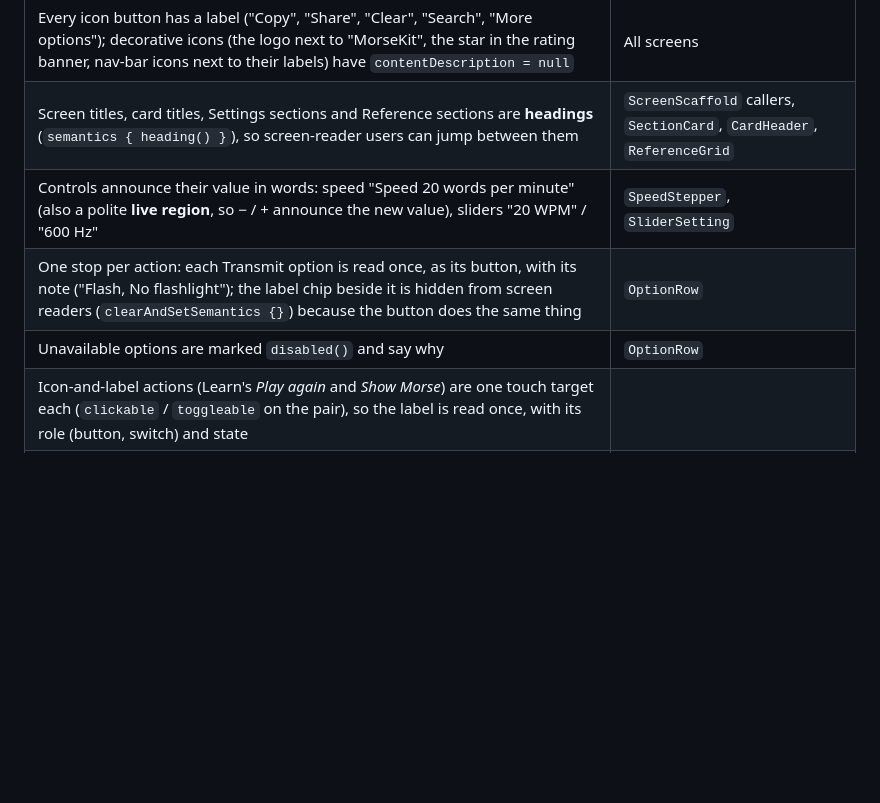
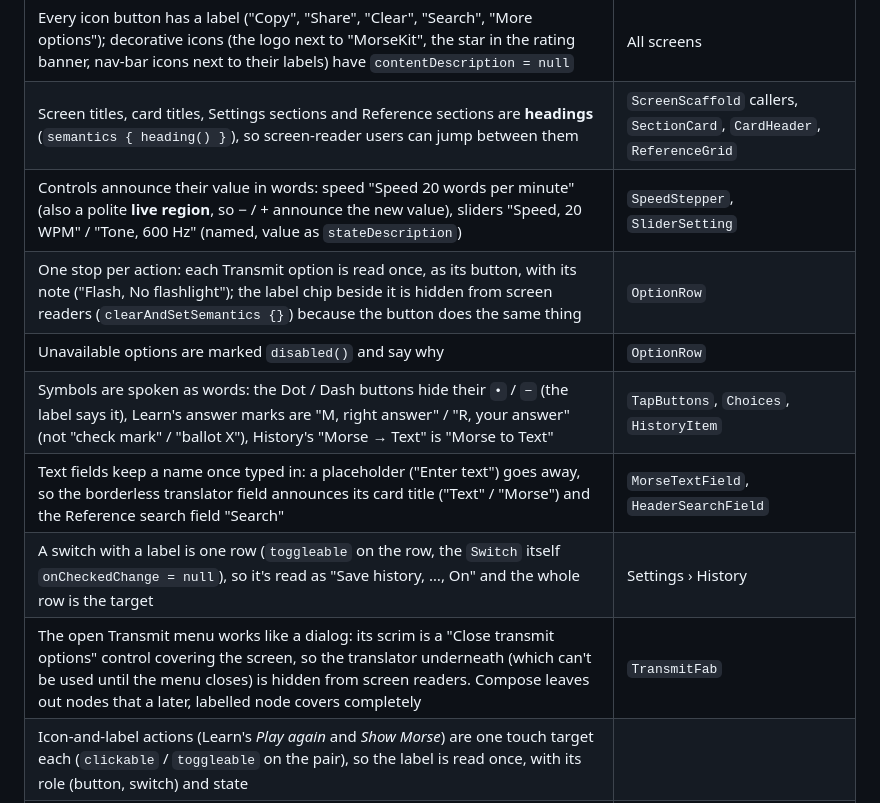
Before and after one commit to chankruze/morsekit, a Markdown page: docs/15-accessibility.md, the part around one of its changes. Rendered like a GitHub page; blank space fills up the shorter version.

```diff
--- a/docs/15-accessibility.md
+++ b/docs/15-accessibility.md
@@ -26,9 +28,13 @@ turns canonical Morse into speech, and every place that shows Morse uses it:
 | --- | --- |
 | Every icon button has a label ("Copy", "Share", "Clear", "Search", "More options"); decorative icons (the logo next to "MorseKit", the star in the rating banner, nav-bar icons next to their labels) have `contentDescription = null` | All screens |
 | Screen titles, card titles, Settings sections and Reference sections are **headings** (`semantics { heading() }`), so screen-reader users can jump between them | `ScreenScaffold` callers, `SectionCard`, `CardHeader`, `ReferenceGrid` |
-| Controls announce their value in words: speed "Speed 20 words per minute" (also a polite **live region**, so − / + announce the new value), sliders "20 WPM" / "600 Hz" | `SpeedStepper`, `SliderSetting` |
+| Controls announce their value in words: speed "Speed 20 words per minute" (also a polite **live region**, so − / + announce the new value), sliders "Speed, 20 WPM" / "Tone, 600 Hz" (named, value as `stateDescription`) | `SpeedStepper`, `SliderSetting` |
 | One stop per action: each Transmit option is read once, as its button, with its note ("Flash, No flashlight"); the label chip beside it is hidden from screen readers (`clearAndSetSemantics {}`) because the button does the same thing | `OptionRow` |
 | Unavailable options are marked `disabled()` and say why | `OptionRow` |
+| Symbols are spoken as words: the Dot / Dash buttons hide their `•` / `−` (the label says it), Learn's answer marks are "M, right answer" / "R, your answer" (not "check mark" / "ballot X"), History's "Morse → Text" is "Morse to Text" | `TapButtons`, `Choices`, `HistoryItem` |
+| Text fields keep a name once typed in: a placeholder ("Enter text") goes away, so the borderless translator field announces its card title ("Text" / "Morse") and the Reference search field "Search" | `MorseTextField`, `HeaderSearchField` |
+| A switch with a label is one row (`toggleable` on the row, the `Switch` itself `onCheckedChange = null`), so it's read as "Save history, …, On" and the whole row is the target | Settings › History |
+| The open Transmit menu works like a dialog: its scrim is a "Close transmit options" control covering the screen, so the translator underneath (which can't be used until the menu closes) is hidden from screen readers. Compose leaves out nodes that a later, labelled node covers completely | `TransmitFab` |
 | Icon-and-label actions (Learn's *Play again* and *Show Morse*) are one touch target each (`clickable` / `toggleable` on the pair), so the label is read once, with its role (button, switch) and state |
 | Touch targets are at least 48 dp: Material buttons, icon buttons and clickable `Surface`s enforce it; the privacy policy link is a `TextButton`, not a small inline link | Settings › About |
 | Text scales with the system font size: sizes are in `sp` through the Material type scale, and containers use minimum heights (`heightIn(min = 48.dp)`), not fixed ones, so large fonts grow them instead of clipping | `CardHeader` |
```
Also changed, not shown: other parts of docs/15-accessibility.md (+24 -0 lines), README.md (+3 -3 lines).
